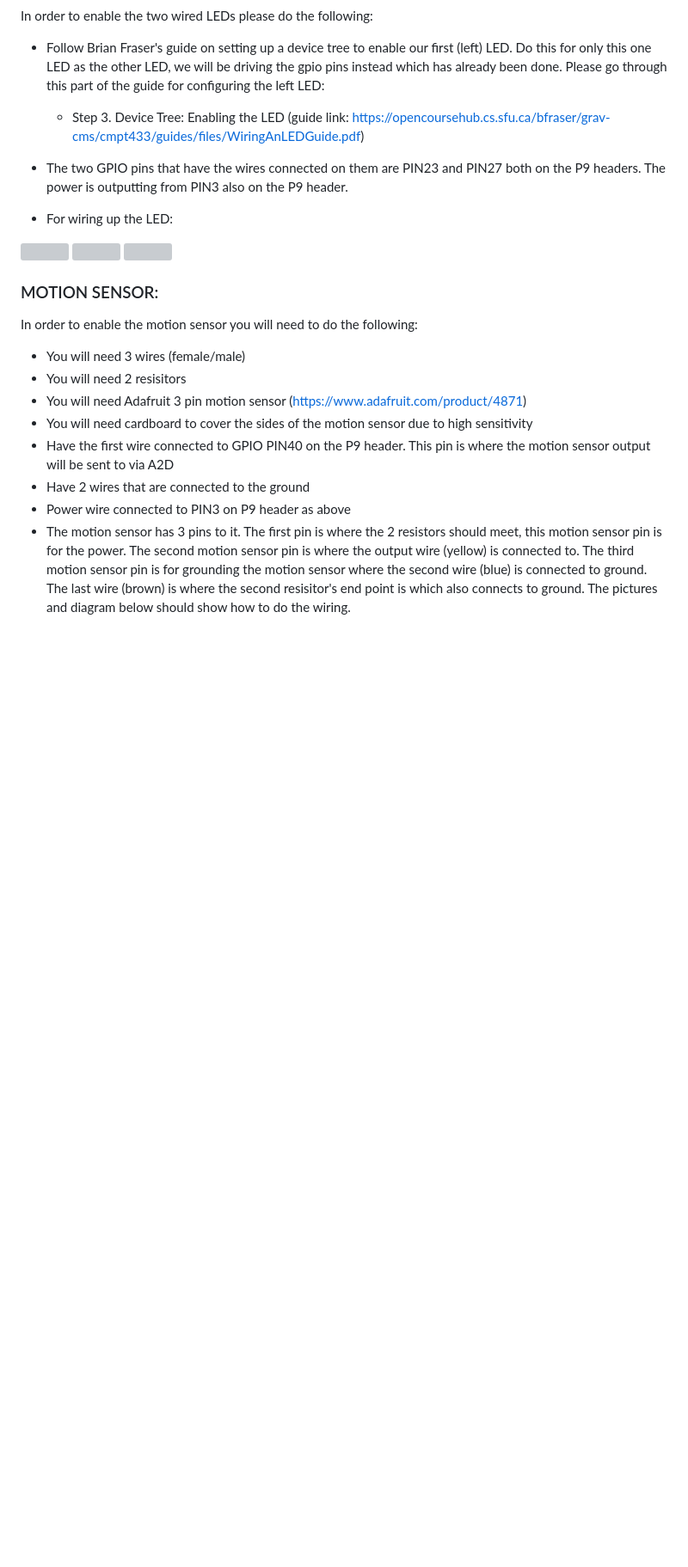
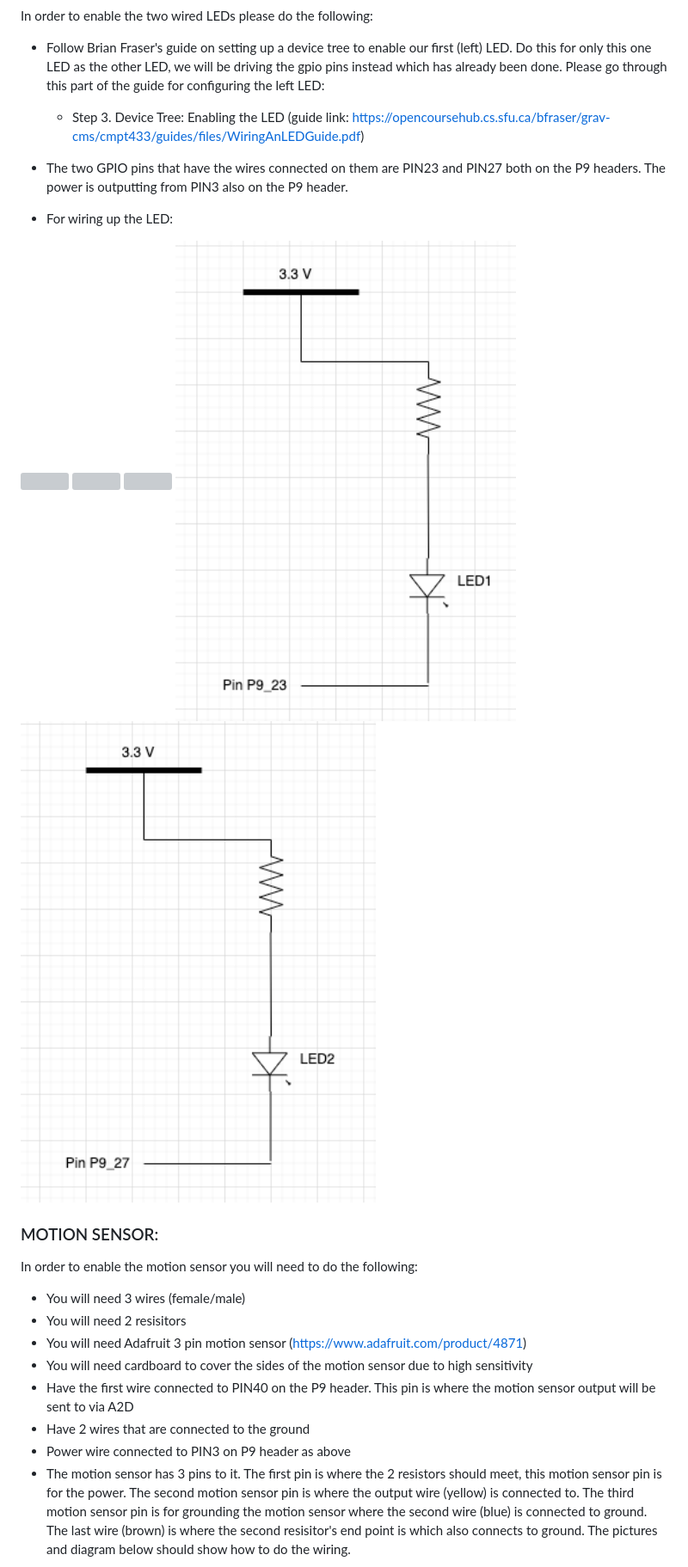
Before and after one commit to Kreutonz/cmpt433-project, a Markdown page: README.md, the part around the change printed below. Shown: that part at 86% size. Drawn GitHub-style; pictures changed too: ledwiring/led1.png (added), ledwiring/led2.png (added); blank space fills up the shorter version; grey boxes are pictures that could not be loaded.

```diff
--- a/README.md
+++ b/README.md
@@ -42,7 +42,9 @@ In order to enable the two wired LEDs please do the following:
 * For wiring up the LED: <br>
 <img src="https://github.com/Kreutonz/cmpt433-project/blob/Sumeet/ledwiring/20230318_184828.jpg" width="500" height="500">
 <img src="https://github.com/Kreutonz/cmpt433-project/blob/Sumeet/ledwiring/20230318_184838.jpg" width="500" height="500">
-<img src="https://github.com/Kreutonz/cmpt433-project/blob/Sumeet/ledwiring/20230321_113237.jpg" width="500" height="500"><br>
+<img src="https://github.com/Kreutonz/cmpt433-project/blob/Sumeet/ledwiring/20230321_113237.jpg" width="500" height="500">
+<img src="https://github.com/Kreutonz/cmpt433-project/blob/Sumeet/ledwiring/led1.png" width="500" height="500">
+<img src="https://github.com/Kreutonz/cmpt433-project/blob/Sumeet/ledwiring/led2.png" width="500" height="500"><br>
 
 ### MOTION SENSOR:
 In order to enable the motion sensor you will need to do the following:
@@ -50,7 +52,7 @@ In order to enable the motion sensor you will need to do the following:
 * You will need 2 resisitors
 * You will need Adafruit 3 pin motion sensor (https://www.adafruit.com/product/4871) <br>
 * You will need cardboard to cover the sides of the motion sensor due to high sensitivity
-* Have the first wire connected to GPIO PIN40 on the P9 header. This pin is where the motion sensor output will be sent to via A2D
+* Have the first wire connected to PIN40 on the P9 header. This pin is where the motion sensor output will be sent to via A2D
 * Have 2 wires that are connected to the ground
 * Power wire connected to PIN3 on P9 header as above
 * The motion sensor has 3 pins to it. The first pin is where the 2 resistors should meet, this motion sensor pin is for the power. The second motion sensor pin is where the output wire (yellow) is connected to. The third motion sensor pin is for grounding the motion sensor where the second wire (blue) is connected to ground. The last wire (brown) is where the second resisitor's end point is which also connects to ground. The pictures and diagram below should show how to do the wiring.
```
Also changed, not shown: other parts of README.md (+1 -0 lines), motionSensorWiring/motionsensor.png (added).
